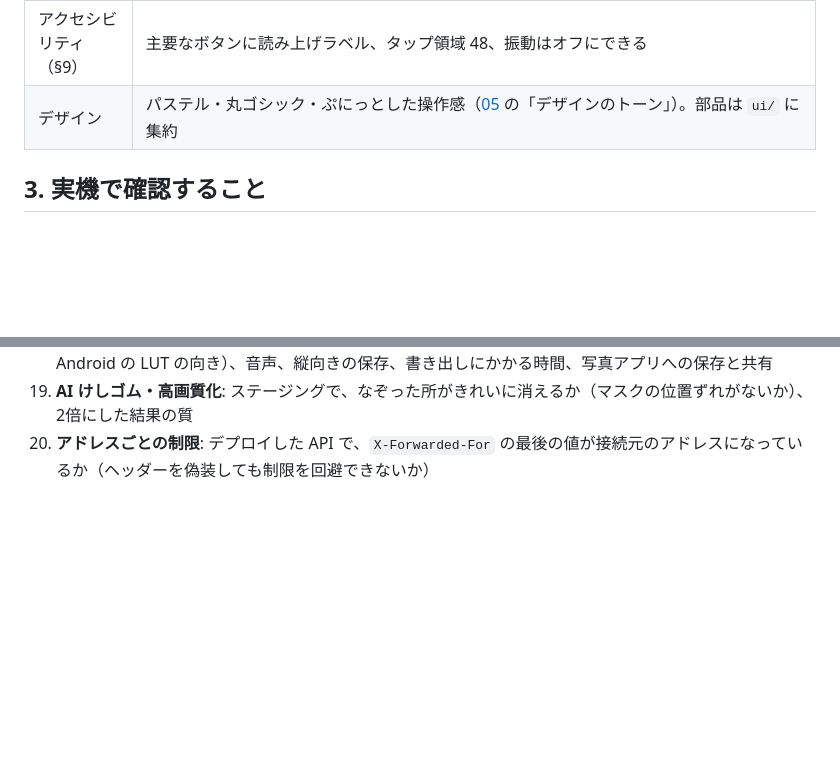
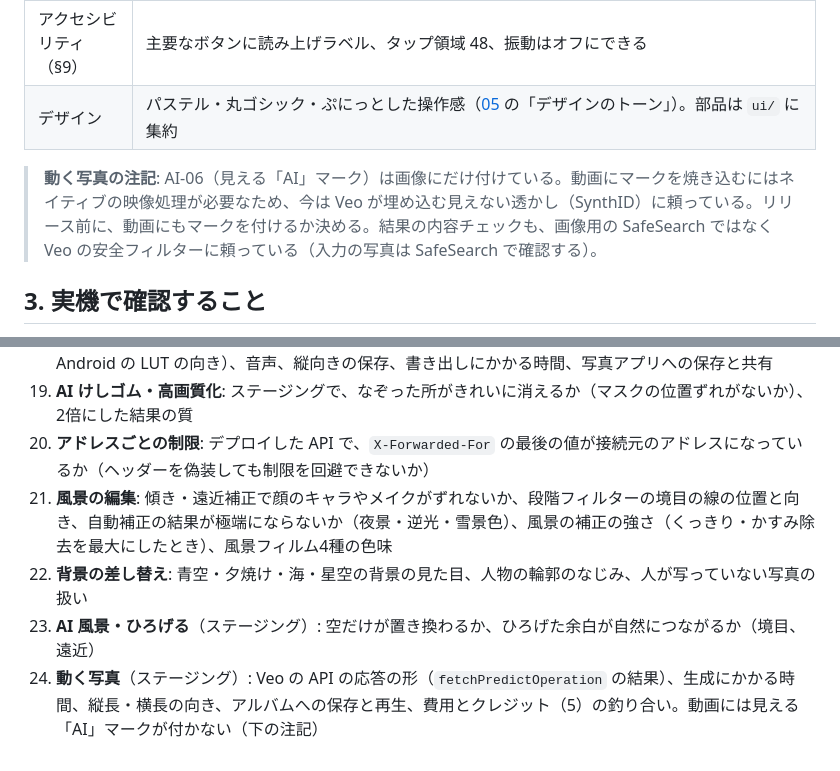
Before and after one commit to dorachan121/fanT, a Markdown page: docs/requirements/08-implementation-status.md, 2 parts joined by grey strips. Rendered like a GitHub page; blank space fills up the shorter version.

Commit message:
Docs: device checks for the scenery features, and how videos are marked
Lists what to check on devices and in staging for straightening, perspective,
graduated filters, auto adjustment, backdrops, scenery AI, expanding and
moving photos, and notes that generated videos carry Veo's invisible watermark
but no visible AI mark yet, and are moderated by Veo's own filters.

Co-Authored-By: Claude Opus 5.5 <noreply@anthropic.com>
Claude-Session: https://claude.ai/code/session_01LvkGm5WTK5adf8xVeRf4ZJ

```diff
--- a/docs/requirements/08-implementation-status.md
+++ b/docs/requirements/08-implementation-status.md
@@ -97,6 +97,8 @@
 | アクセシビリティ（§9） | 主要なボタンに読み上げラベル、タップ領域 48、振動はオフにできる |
 | デザイン | パステル・丸ゴシック・ぷにっとした操作感（[05](05-screens.md) の「デザインのトーン」）。部品は `ui/` に集約 |
 
+> **動く写真の注記**: AI-06（見える「AI」マーク）は画像にだけ付けている。動画にマークを焼き込むにはネイティブの映像処理が必要なため、今は Veo が埋め込む見えない透かし（SynthID）に頼っている。リリース前に、動画にもマークを付けるか決める。結果の内容チェックも、画像用の SafeSearch ではなく Veo の安全フィルターに頼っている（入力の写真は SafeSearch で確認する）。
+
 ## 3. 実機で確認すること
 
 画面の見た目は [スクリーンショット](../screenshots/README.md)（iOS シミュレーター）で確認できる。シミュレーターではアプリの起動時のクラッシュ（未設定の設定値が空のオブジェクトで渡ること）が見つかり、修正済み。
@@ -123,3 +125,7 @@
 20. **動画**: 録画の開始・停止と15秒での自動停止、色の焼き込みがプレビューと同じに見えるか（iOS と Android の LUT の向き）、音声、縦向きの保存、書き出しにかかる時間、写真アプリへの保存と共有
 19. **AI けしゴム・高画質化**: ステージングで、なぞった所がきれいに消えるか（マスクの位置ずれがないか）、2倍にした結果の質
 17. **アドレスごとの制限**: デプロイした API で、`X-Forwarded-For` の最後の値が接続元のアドレスになっているか（ヘッダーを偽装しても制限を回避できないか）
+21. **風景の編集**: 傾き・遠近補正で顔のキャラやメイクがずれないか、段階フィルターの境目の線の位置と向き、自動補正の結果が極端にならないか（夜景・逆光・雪景色）、風景の補正の強さ（くっきり・かすみ除去を最大にしたとき）、風景フィルム4種の色味
+22. **背景の差し替え**: 青空・夕焼け・海・星空の背景の見た目、人物の輪郭のなじみ、人が写っていない写真の扱い
+23. **AI 風景・ひろげる**（ステージング）: 空だけが置き換わるか、ひろげた余白が自然につながるか（境目、遠近）
+24. **動く写真**（ステージング）: Veo の API の応答の形（`fetchPredictOperation` の結果）、生成にかかる時間、縦長・横長の向き、アルバムへの保存と再生、費用とクレジット（5）の釣り合い。動画には見える「AI」マークが付かない（下の注記）
```
